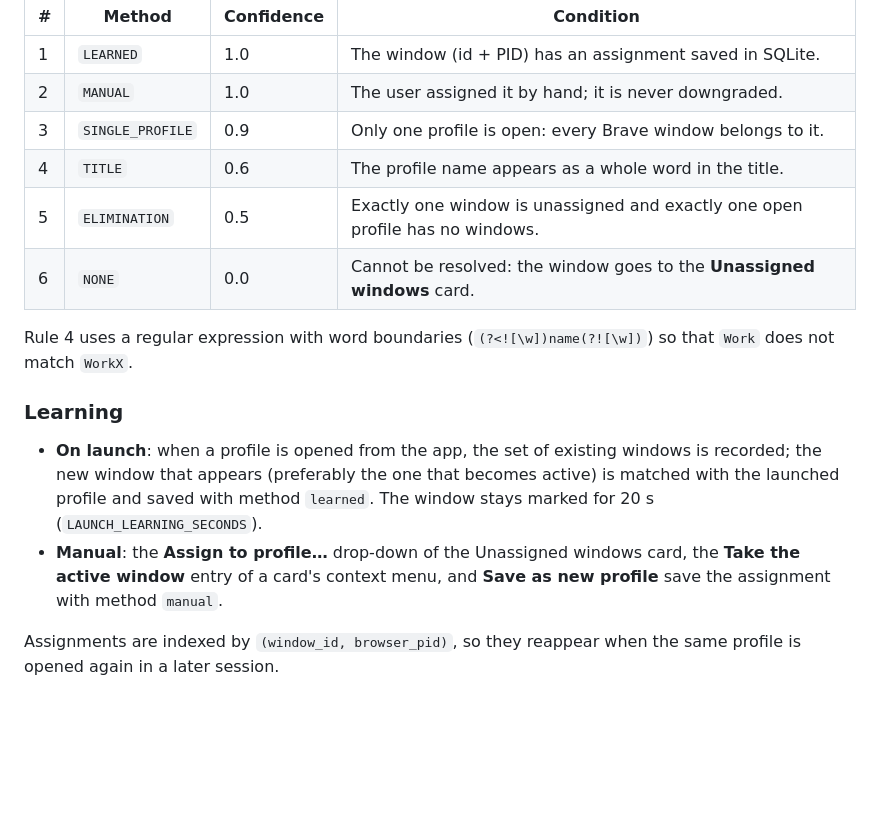
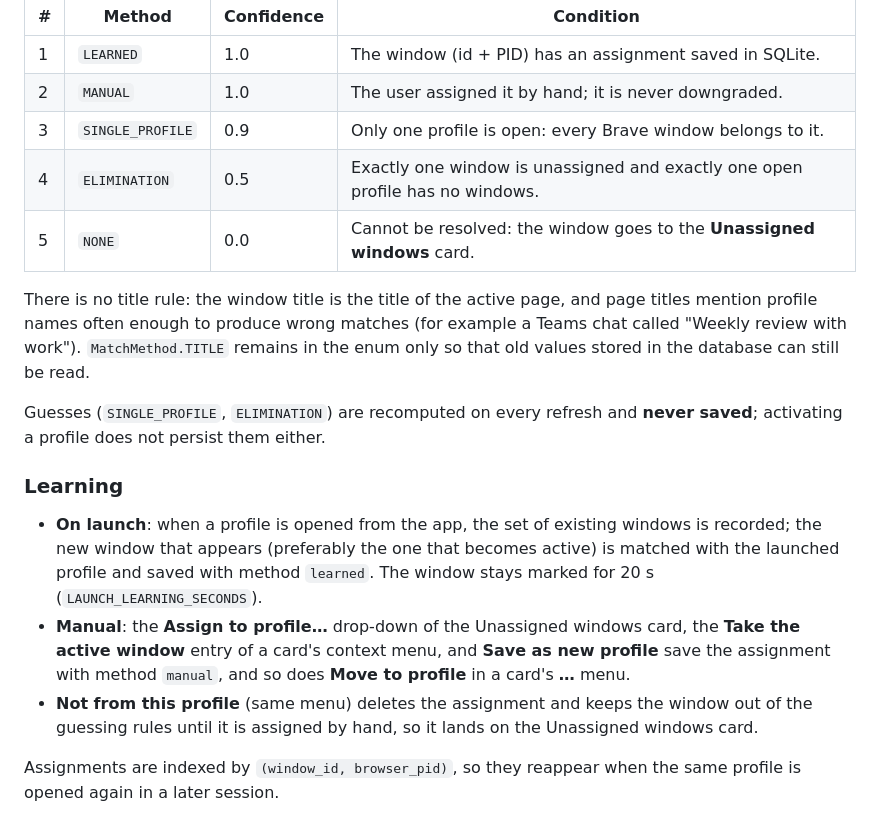
Before and after one commit to jaaparenas/brave_wm, a Markdown page: docs/ARCHITECTURE.md, the part around the change. GitHub-like rendering; blank space fills up the shorter version.

```diff
--- a/docs/ARCHITECTURE.md
+++ b/docs/ARCHITECTURE.md
@@ -99,12 +99,16 @@ sets the method and confidence:
 | 1 | `LEARNED` | 1.0 | The window (id + PID) has an assignment saved in SQLite. |
 | 2 | `MANUAL` | 1.0 | The user assigned it by hand; it is never downgraded. |
 | 3 | `SINGLE_PROFILE` | 0.9 | Only one profile is open: every Brave window belongs to it. |
-| 4 | `TITLE` | 0.6 | The profile name appears as a whole word in the title. |
-| 5 | `ELIMINATION` | 0.5 | Exactly one window is unassigned and exactly one open profile has no windows. |
-| 6 | `NONE` | 0.0 | Cannot be resolved: the window goes to the **Unassigned windows** card. |
+| 4 | `ELIMINATION` | 0.5 | Exactly one window is unassigned and exactly one open profile has no windows. |
+| 5 | `NONE` | 0.0 | Cannot be resolved: the window goes to the **Unassigned windows** card. |
 
-Rule 4 uses a regular expression with word boundaries
-(`(?<![\w])name(?![\w])`) so that `Work` does not match `WorkX`.
+There is no title rule: the window title is the title of the active page, and
+page titles mention profile names often enough to produce wrong matches (for
+example a Teams chat called "Weekly review with work"). `MatchMethod.TITLE` remains in
+the enum only so that old values stored in the database can still be read.
+
+Guesses (`SINGLE_PROFILE`, `ELIMINATION`) are recomputed on every refresh and
+**never saved**; activating a profile does not persist them either.
 
 ### Learning
 
@@ -114,7 +118,11 @@ Rule 4 uses a regular expression with word boundaries
   `learned`. The window stays marked for 20 s (`LAUNCH_LEARNING_SECONDS`).
 - **Manual**: the **Assign to profile…** drop-down of the Unassigned windows
   card, the **Take the active window** entry of a card's context menu, and
-  **Save as new profile** save the assignment with method `manual`.
+  **Save as new profile** save the assignment with method `manual`, and so
+  does **Move to profile** in a card's **…** menu.
+- **Not from this profile** (same menu) deletes the assignment and keeps the
+  window out of the guessing rules until it is assigned by hand, so it lands
+  on the Unassigned windows card.
 
 Assignments are indexed by `(window_id, browser_pid)`, so they reappear when
 the same profile is opened again in a later session.
```
Also changed, not shown: CHANGELOG.md (+17 -1 lines), README.md (+10 -4 lines), docs/images/main-window-es.png, docs/images/main-window.png, docs/images/unassigned-card.png, 13 other files.
